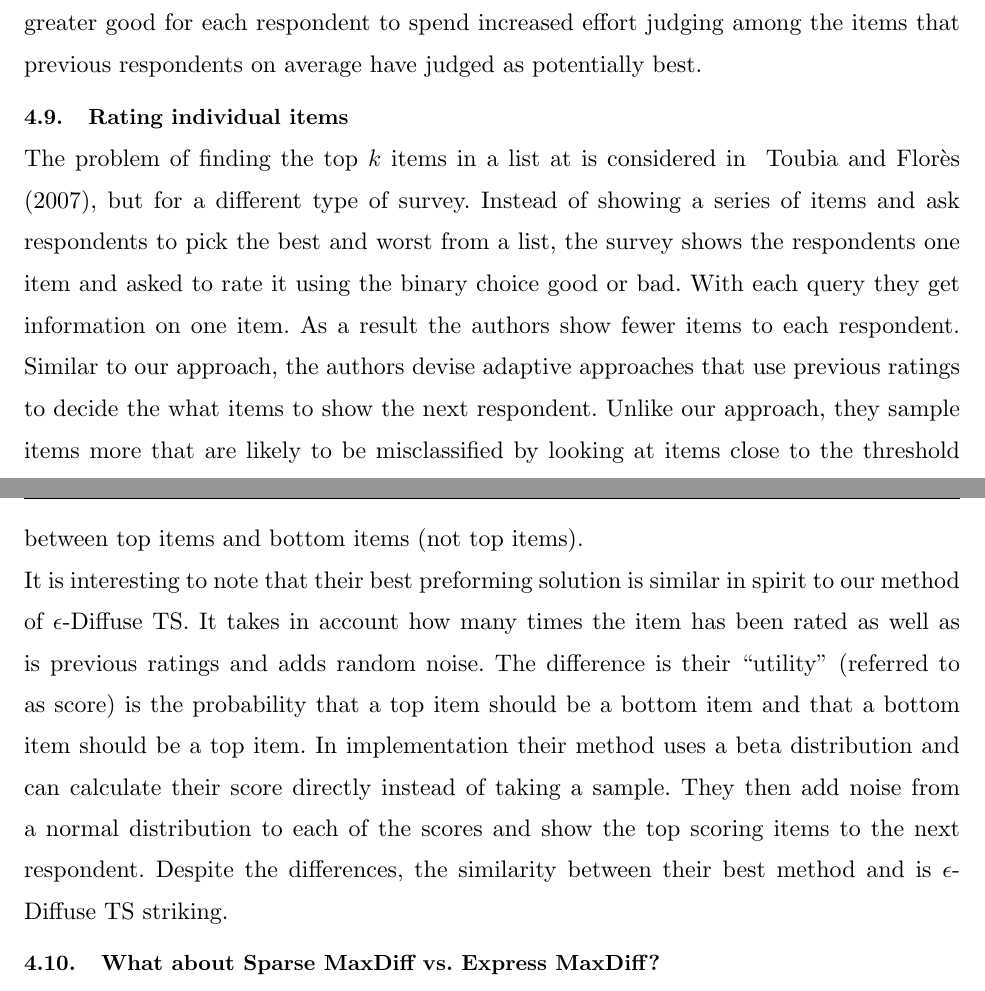
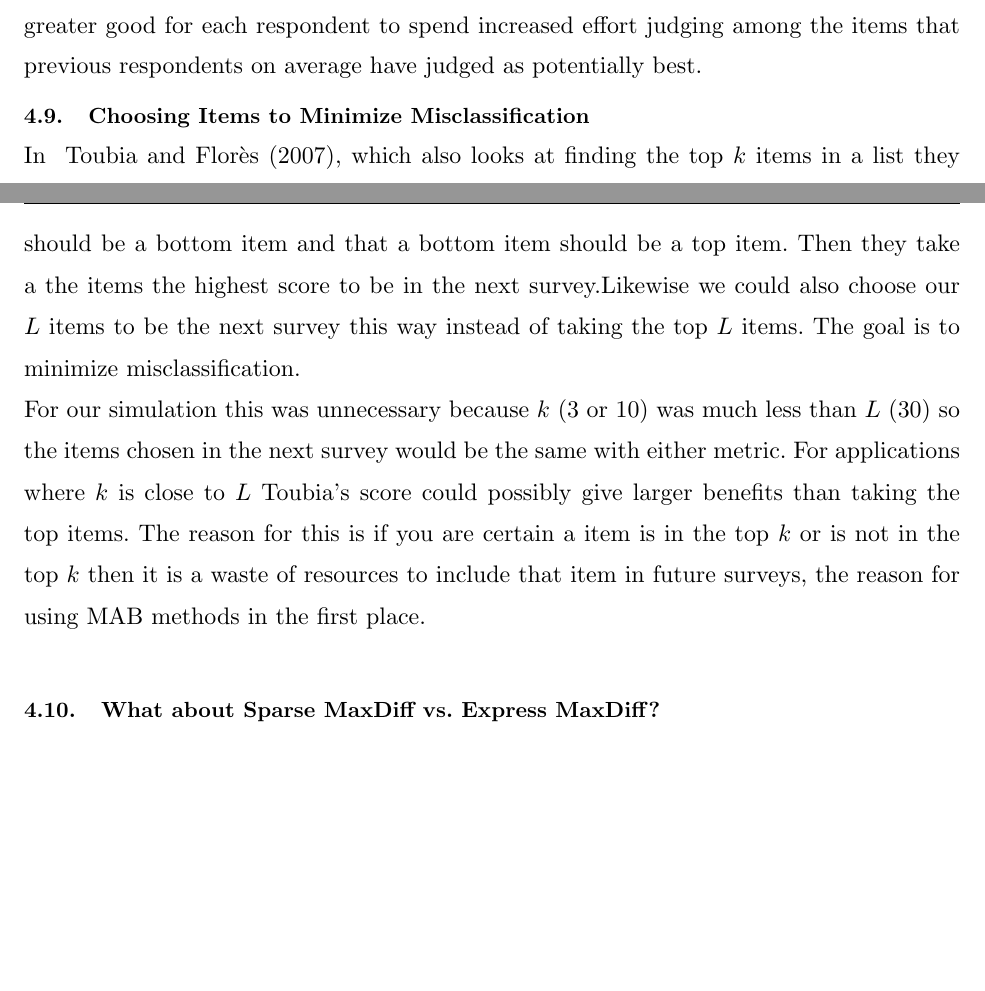
Before and after one commit to AZaitzeff/MABMaxDiff, a LaTeX document (WriteUp/MABMaxDiff.tex): two parts of pages 33 and 34 of 37, joined at a grey line, cut so that both start at the same text, the shorter picture padded with empty space. Compiled offline with pdfLaTeX.

Commit message:
working on formilizing math for e-diffuse and added about picking close to the threashold

```diff
--- a/WriteUp/MABMaxDiff.tex
+++ b/WriteUp/MABMaxDiff.tex
@@ -677,19 +675,28 @@ Mean PTU& .904 & .970 & .980 \\
 \label{table:stop5}
 \end{table}
 In tables \ref{table:stop2} and \ref{table:stop5} we see the means of the when the iterations would stop and percent true utility at those points for 120 and 300 items.\\ Another advantage we see from this for Bandit MaxDiff $\epsilon$-diffuse TS approach is that on average it stops sooner that standard TS with almost no decrease in performance. This advantage grows with the number of items. Both Bandit MaxDiff TS stop much sooner and preform much better then fixed express. The choice between a .05 stopping rule or a .02 stopping rule is a trade-off between the having to survey extra respondents and getting the extra utility.
+%\subsection{Spearman (Rank Ordering) Correlation}
+%Both hit rate and percent true utility are invariant under the ordering of the $k$ items. As a final metric we looked at the Spearmen Correlation of the true top $k$. This measures how well the algorithm's ranking of the true top $k$ items matches with the truth. For example if the
 \subsection{Asking for Bests instead of Best-Worst}
 Because a key assumption for using the Bandit MaxDiff approach is that the researcher is mainly interested in identifying the top few items, we wondered about the value of spending time asking respondents to identify the worst item within each MaxDiff set.  What would happen if we asked our robotic respondents only to select the best item within each set?  The results somewhat surprised us.  The value of asking respondents to indicate both best and worst within each set more than compensated for the 40\% additional effort we suppose these ``worst'' questions add to the total interview time when interviewing human respondents.
 In a five item set (A,B,C,D and E) there are 10 possible 2-way comparisons. If we assume A is preferred to B and B is preferred to C and so on, then asking about only the best item will let us know A$>$B, A$>$C, A$>$D and A$>$E (4/10 comparisons).  By asking about worsts as well, for only one additional question we also add B$>$E, C$>$E, and D$>$E (7/10 comparisons), leaving only the order relationship between B, C, and D unknown.\\
 The case of asking for bests when all respondents have same preferences that turns into the marked-bandit problem in ~\cite{simchowitz2016best}. In that paper the authors give different algorithms for pulling the arms and upper and lower bounds on how many queries it takes to identify the top $k$ items with high probability.
 \subsection{What about Double Adaptivity?}
 In 2006, one of the authors presented a paper on Adaptive MaxDiff that featured within-respondent adaptation ~\cite{orme2006adaptive} rather than what we have shown here in Bandit MaxDiff based on Thompson Sampling, which is an across-respondent adaptive approach.  For the within-respondent adaptive procedure, items that a respondent indicates are worst are dropped from further consideration by that same respondent through a round-robin tournament until eventually that respondent's best item is identified.  We thought adding this additional layer of within-respondent adaptivity on top of the Bandit MaxDiff approach could additionally lift its performance.  To our surprise, this double-adaptive approach actually performed worse than Bandit MaxDiff alone in terms of hit rates for the globally best 3 or 10 items for the sample.  After some head-scratching (and much code checking), we determined that the lack of improvement was due to degree of heterogeneity across the robotic respondents.  For example, if we are interviewing a respondent who doesn't agree much with the overall population regarding which are the top items, it is detrimental to allow that respondent to drop from further consideration (due to judging them worst) what actually are among the globally most preferred items.  It serves the greater good for each respondent to spend increased effort judging among the items that previous respondents on average have judged as potentially best.
-\subsection{Rating individual items}
-The problem of finding the top $k$ items in a list at is considered in ~\cite{toubia2007adaptive}, but for a different type of survey. Instead of showing a series of items and ask respondents to pick the best and worst from a list, the survey shows the respondents one item and asked to rate it using the binary choice good or bad. With each query they get information on one item. As a result the authors show fewer items to each respondent. Similar to our approach, the authors devise adaptive approaches that use previous ratings to decide the what items to show the next respondent.  Unlike our approach, they sample items more that are likely to be misclassified by looking at items close to the threshold between top items and bottom items (not top items).\\
-It is interesting to note that their best preforming solution is similar in spirit to our method of $\epsilon$-Diffuse TS. It takes in account how many times the item has been rated as well as is previous ratings and adds random noise. The difference is their ``utility'' (referred to as score) is the probability that a top item should be a bottom item and that a bottom item should be a top item. In implementation their method uses a beta distribution and can calculate their score directly instead of taking a sample. They then add noise from a normal distribution to each of the scores and show the top scoring items to the next respondent. Despite the differences, the similarity between their best method and is $\epsilon$-Diffuse TS striking.
-
+\subsection{Choosing Items to Minimize Misclassification}
+%\subsection{What about when $k$ is close to $L$?}
+In ~\cite{toubia2007adaptive}, which also looks at finding the top $k$ items in a list they take the items, their ``utility'' (referred to as score) is the probability that a top item should be a bottom item and that a bottom item should be a top item. Then they take a the items the highest score to be in the next survey.Likewise we could also choose our $L$ items to be the next survey this way instead of taking the top $L$ items. The goal is to minimize misclassification.\\
+For our simulation this was unnecessary because $k$ (3 or 10) was much less than $L$ (30) so the items chosen in the next survey would be the same with either metric. For applications where $k$ is close to $L$ Toubia's score could possibly give larger benefits than taking the top items. The reason for this is if you are certain a item is in the top $k$ or is not in the top $k$ then it is a waste of resources to include that item in future surveys, the reason for using MAB methods in the first place.\\
+%\begin{figure}
+%\caption{30 Hit Rate with 120 items}
+%\includegraphics[width=1\textwidth]{plots/30hitrate120show3.pdf}
+%\label{fig:30hit}
+%\end{figure}
+%Consider \ref{fig:30hit}, while MAB methods still gives a edge over fixed sparse the gains are much less. One reason is that TS sampling will
+%at is considered in ~\cite{toubia2007adaptive}, but for a different type of survey. Instead of showing a series of items and ask respondents to pick the best and worst from a list, the survey shows the respondents one item and asked to rate it using the binary choice good or bad. With each query they get information on one item. As a result the authors show fewer items to each respondent. Similar to our approach, the authors devise adaptive approaches that use previous ratings to decide the what items to show the next respondent.  Unlike our approach, they sample items more that are likely to be misclassified by looking at items close to the threshold between top items and bottom items (not top items).\\
+%It is interesting to note that their best preforming solution is similar in spirit to our method of $\epsilon$-Diffuse TS. In implementation their method uses a beta distribution and can calculate their score directly instead of taking a sample. They then add noise from a normal distribution to each of the scores and show the top scoring items to the next respondent. Despite the differences, the similarity between their best method and is $\epsilon$-Diffuse TS striking.
 \subsection{What about Sparse MaxDiff vs. Express MaxDiff?}
 Wirth and Wolfrath compared non-adaptive Sparse MaxDiff and Express MaxDiff in their 2012 paper at the Sawtooth Software Conference ~\cite{wirth2012largeset}.  We compared the results using our simulation and found a modest edge in performance for Sparse MaxDiff (Sparse ending at 80\% for top 10 hit rate and express ending at 75\%).
-
 \section{Conclusions and Future Research}
 Our results suggest that if your main purpose in using large item lists in MaxDiff is to identify the top items for the population (not individual-level estimates), then adaptive Bandit MaxDiff approaches can be 4x more efficient than standard Express MaxDiff designs.  You are potentially wasting 75 cents of each dollar spent on data collection by not using Bandit MaxDiff.\\
 Bandit MaxDiff leverages information from prior respondents to show more effective tradeoffs to later respondents (tending to oversample the stars, based on the Thompson Sampling mechanism).  Even in the face of diabolically imposed misinformed starts (horribly unrepresentative first responders), the Bandit MaxDiff approach with our 20/10 split is extremely robust and self-correcting.\\
```
Also changed, not shown: WriteUp/MABMaxDiff.pdf, WriteUp/plots/30hitrate120show3.pdf (added), WriteUp/MABMaxDiff.tex (12 more changed lines).
